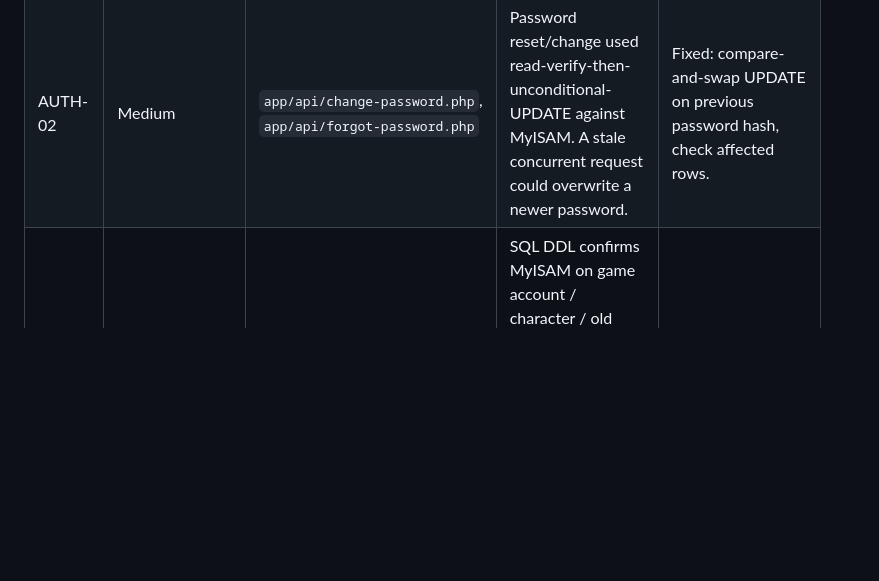
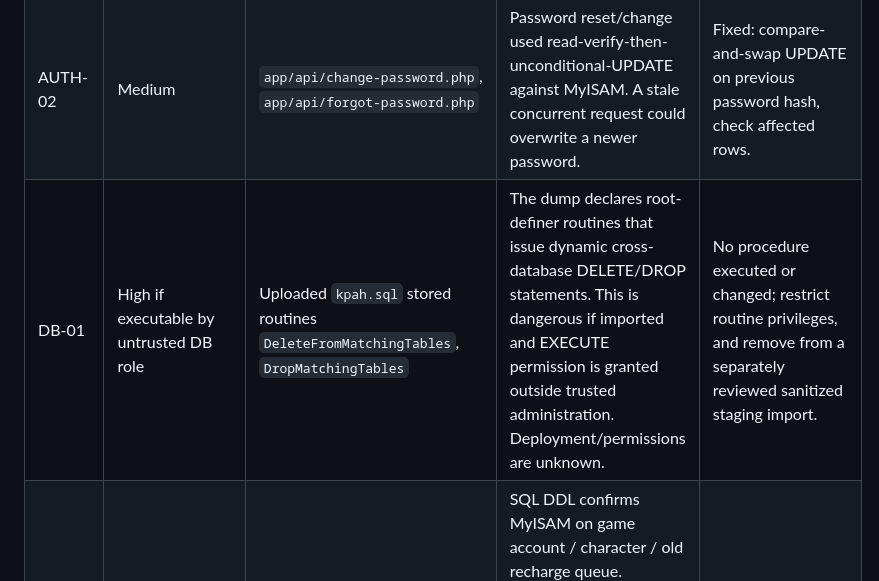
Before and after one commit to thachdeptrai/web-kpah, a Markdown page: security-reports/SECURITY_AUDIT.md, the part around the change. Rendered like a GitHub page; blank space fills up the shorter version.

Commit message:
docs(security): flag destructive privileged routines in supplied SQL dump

```diff
--- a/security-reports/SECURITY_AUDIT.md
+++ b/security-reports/SECURITY_AUDIT.md
@@ -11,6 +11,7 @@ Severity describes technical impact if the identified condition is reachable, no
 |---|---|---|---|---|
 | AUTH-01 | High | `app/pages/login.php` (login account lookup); `app/api/change-password.php`, `app/api/user-profile.php`, `app/api/forgot-password.php` | Login query did not check `team_user.ban`. The profile and password APIs required a session/CSRF but failed to recheck ban status on all relevant reads/writes. Protected account/dashboard pages already checked bans, so impact is **limited to affected routes and the login action**, not a verified bypass of all account protections. | Fixed on review branch: ban checks at DB read/write boundaries. |
 | AUTH-02 | Medium | `app/api/change-password.php`, `app/api/forgot-password.php` | Password reset/change used read-verify-then-unconditional-UPDATE against MyISAM. A stale concurrent request could overwrite a newer password. | Fixed: compare-and-swap UPDATE on previous password hash, check affected rows. |
+| DB-01 | High if executable by untrusted DB role | Uploaded `kpah.sql` stored routines `DeleteFromMatchingTables`, `DropMatchingTables` | The dump declares root-definer routines that issue dynamic cross-database DELETE/DROP statements. This is dangerous if imported and EXECUTE permission is granted outside trusted administration. Deployment/permissions are unknown. | No procedure executed or changed; restrict routine privileges, and remove from a separately reviewed sanitized staging import. |
 | ARCH-01 | High (architectural risk) | `team_user`, `tob_char`, `board_naptien`; `app/includes/wallet_vnd.php`, `app/includes/bank_payos.php` | SQL DDL confirms MyISAM on game account / character / old recharge queue. Database transactions cannot roll back those writes. Existing app uses named locks, guarded updates, journaling and manual reconciliation to reduce risk, but game-server side concurrency is not proven safe. | Not changed: review migration and game integration separately. |
 | AUTH-03 | Medium/High (legacy constraint) | `app/includes/account.php:24-26` | Game account passwords use the legacy MySQL-compatible SHA-1-derived format. Replacing it unilaterally would break game authentication. | Deferred until Java login server compatibility can be verified; require migration plan. |
 | GAME-02 | Medium (admin tool, separate source) | Java archive `src/server/AdminPanel.java` around 1389 | The password reset form concatenated an operator-entered username into an SQL UPDATE instead of binding it. It is a SQL injection sink, but the tool's deployment and access control were not verified. | PreparedStatement patch created as separate local review artifact; **not applied to website repo or production**. |
```
